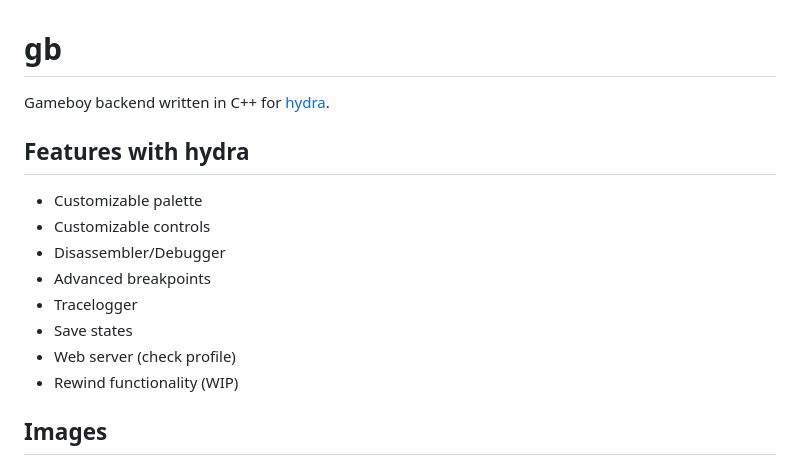
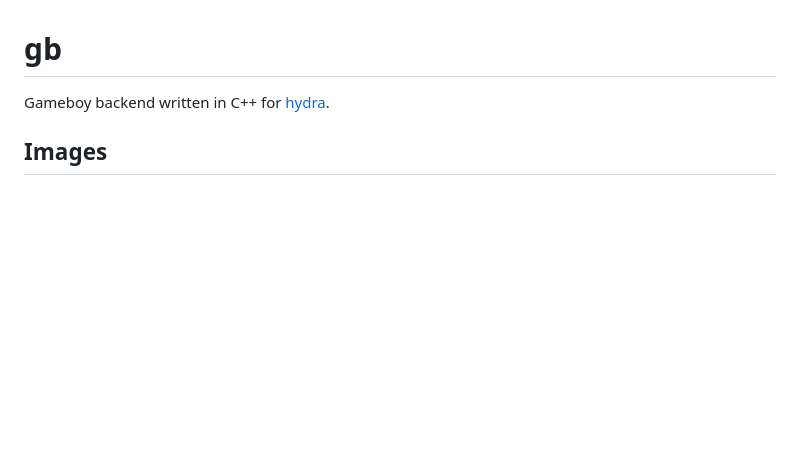
Before and after one commit to hydra-emu/hydra, a Markdown page: gb/README.md, the part around the change. Rendered like a GitHub page; blank space fills up the shorter version.

```diff
--- a/gb/README.md
+++ b/gb/README.md
@@ -1,15 +1,5 @@
 # gb
 Gameboy backend written in C++ for [hydra](https://github.com/OFFTKP/hydra).
-
-## Features with hydra
- - Customizable palette
- - Customizable controls
- - Disassembler/Debugger
- - Advanced breakpoints
- - Tracelogger
- - Save states
- - Web server (check profile)
- - Rewind functionality (WIP)
 
 ## Images
 ![Legend of Zelda color](../data/images/gb/zd_clr.bmp)
```
Also changed, not shown: data/images/mmioviewer.png (added), 16 other files.
